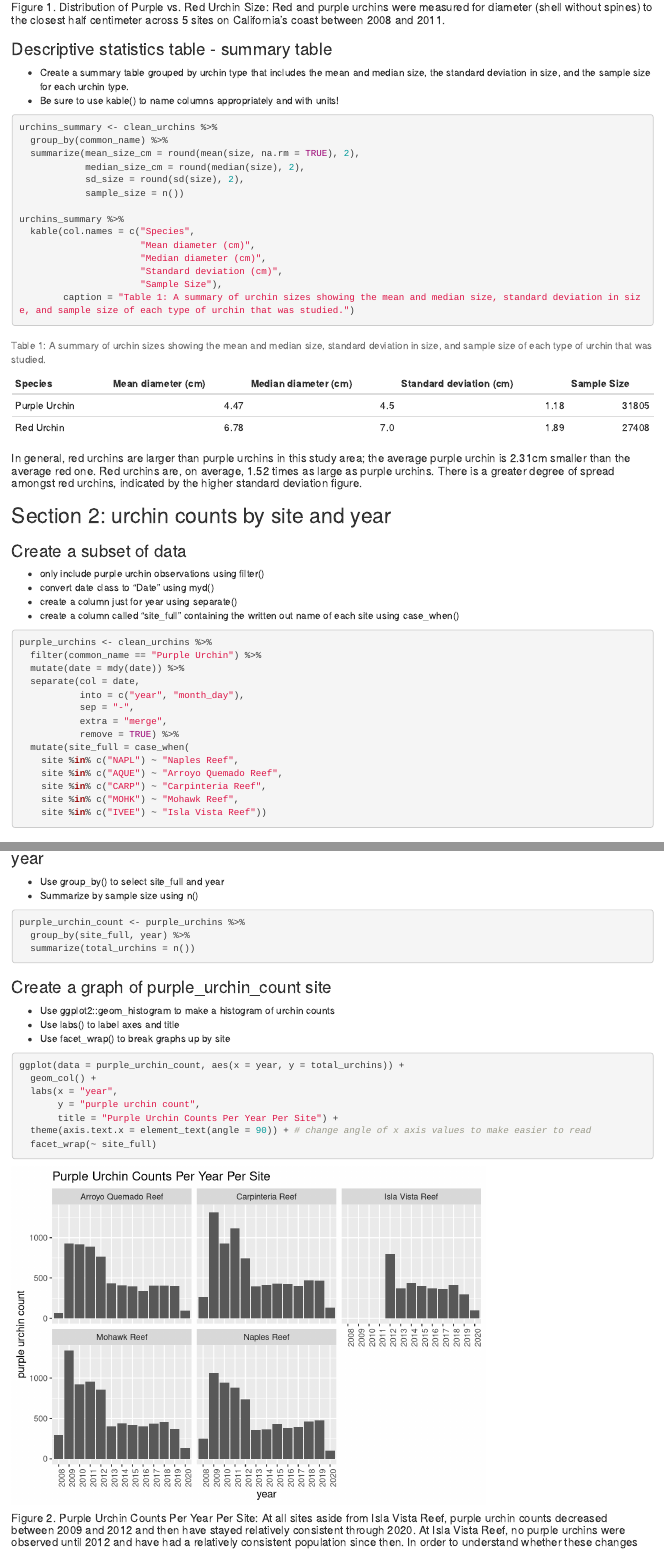
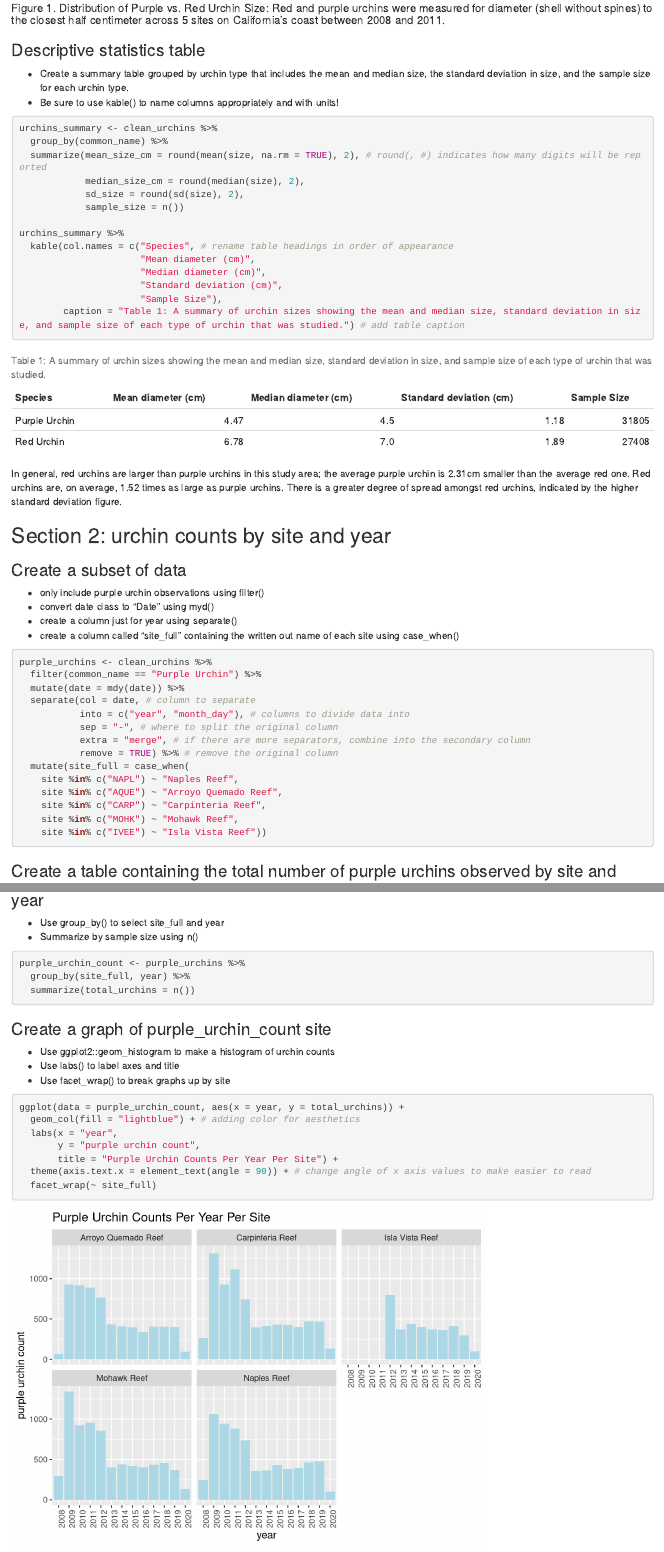
Before and after one commit to marihdec/a3-task3-task4-mh, an R Markdown document (code/a3_task3_mari_herbstdecortina.Rmd): the page in a window 1100 px wide, from 1540 px down before the commit and from 1500 px down after it, so that both start at the same text, and a second part further down, joined at a grey line. Rendered offline with R 4.5, knitr and Pandoc, with nearby package versions; column names are cleaned by a stand-in for the janitor package.

Commit message:
end task 3

````diff
--- a/code/a3_task3_mari_herbstdecortina.Rmd
+++ b/code/a3_task3_mari_herbstdecortina.Rmd
@@ -58,7 +59,7 @@ ggplot(data = clean_urchins, aes(x = size)) +
 
 ##### Figure 1. Distribution of Purple vs. Red Urchin Size: Red and purple urchins were measured for diameter (shell without spines) to the closest half centimeter across 5 sites on California's coast between 2008 and 2011.
 
-### Descriptive statistics table - summary table
+### Descriptive statistics table
 
 - Create a summary table grouped by urchin type that includes the mean and median size, the standard deviation in size, and the sample size for each urchin type.
 - Be sure to use kable() to name columns appropriately and with units!
@@ -66,21 +67,21 @@ ggplot(data = clean_urchins, aes(x = size)) +
 ```{r}
 urchins_summary <- clean_urchins %>%
   group_by(common_name) %>%
-  summarize(mean_size_cm = round(mean(size, na.rm = TRUE), 2),
+  summarize(mean_size_cm = round(mean(size, na.rm = TRUE), 2), # round(, #) indicates how many digits will be reported
             median_size_cm = round(median(size), 2),
             sd_size = round(sd(size), 2),
             sample_size = n())
 
 urchins_summary %>%
-  kable(col.names = c("Species",
+  kable(col.names = c("Species", # rename table headings in order of appearance
                       "Mean diameter (cm)",
                       "Median diameter (cm)",
                       "Standard deviation (cm)",
                       "Sample Size"),
-        caption = "Table 1: A summary of urchin sizes showing the mean and median size, standard deviation in size, and sample size of each type of urchin that was studied.")
+        caption = "Table 1: A summary of urchin sizes showing the mean and median size, standard deviation in size, and sample size of each type of urchin that was studied.") # add table caption
 ```
 
-##### In general, red urchins are larger than purple urchins in this study area; the average purple urchin is 2.31cm smaller than the average red one. Red urchins are, on average, 1.52 times as large as purple urchins. There is a greater degree of spread amongst red urchins, indicated by the higher standard deviation figure.
+In general, red urchins are larger than purple urchins in this study area; the average purple urchin is 2.31cm smaller than the average red one. Red urchins are, on average, 1.52 times as large as purple urchins. There is a greater degree of spread amongst red urchins, indicated by the higher standard deviation figure.
 
 
 ## Section 2: urchin counts by site and year
@@ -96,11 +97,11 @@ urchins_summary %>%
 purple_urchins <- clean_urchins %>%
   filter(common_name == "Purple Urchin") %>%
   mutate(date = mdy(date)) %>%
-  separate(col = date,
-           into = c("year", "month_day"),
-           sep = "-",
-           extra = "merge",
-           remove = TRUE) %>%
+  separate(col = date, # column to separate
+           into = c("year", "month_day"), # columns to divide data into
+           sep = "-", # where to split the original column
+           extra = "merge", # if there are more separators, combine into the secondary column
+           remove = TRUE) %>% # remove the original column
   mutate(site_full = case_when(
     site %in% c("NAPL") ~ "Naples Reef",
     site %in% c("AQUE") ~ "Arroyo Quemado Reef",
@@ -128,7 +129,7 @@ purple_urchin_count <- purple_urchins %>%
 
 ```{r}
 ggplot(data = purple_urchin_count, aes(x = year, y = total_urchins)) +
-  geom_col() +
+  geom_col(fill = "lightblue") + # adding color for aesthetics
   labs(x = "year",
        y = "purple urchin count",
        title = "Purple Urchin Counts Per Year Per Site") +
````
Also changed, not shown: code/a3_task3_mari_herbstdecortina.Rmd (13 more changed lines).
